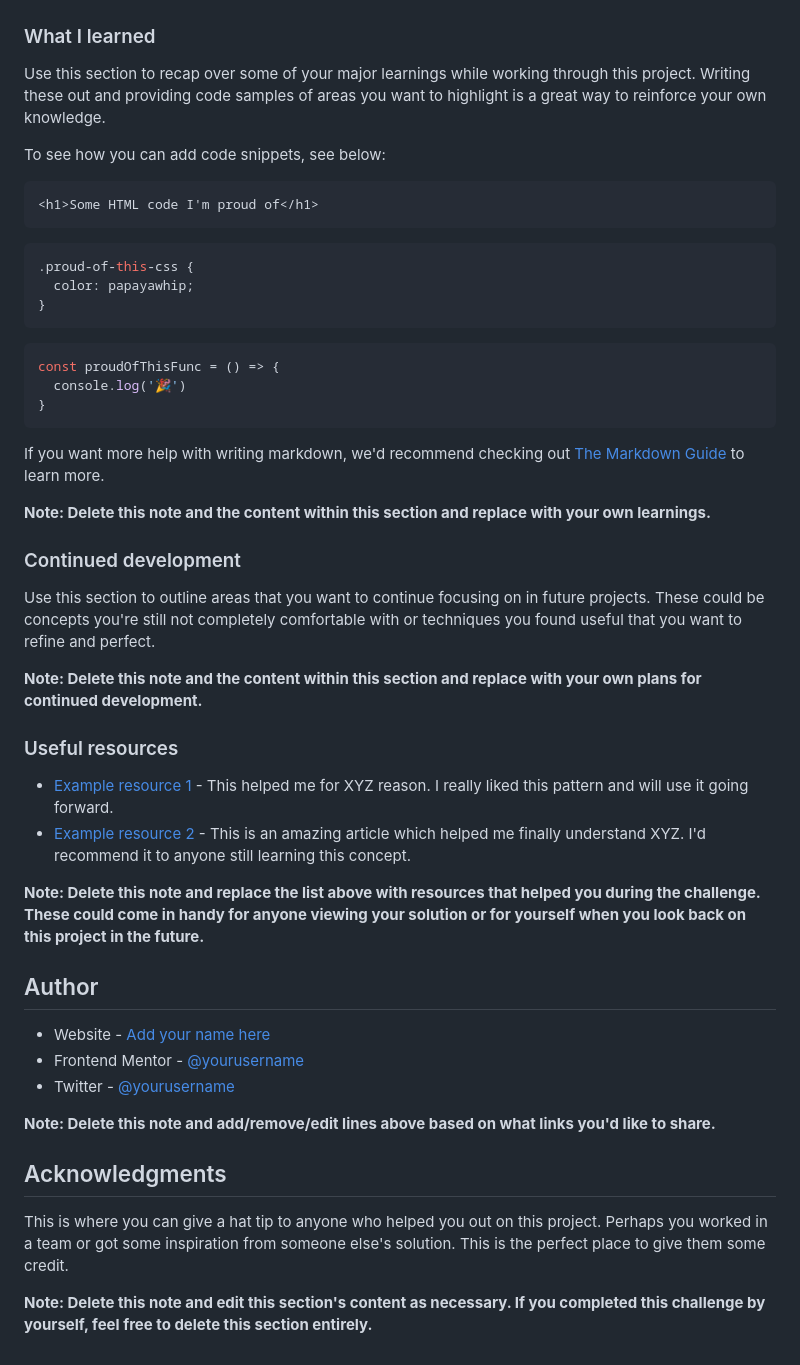
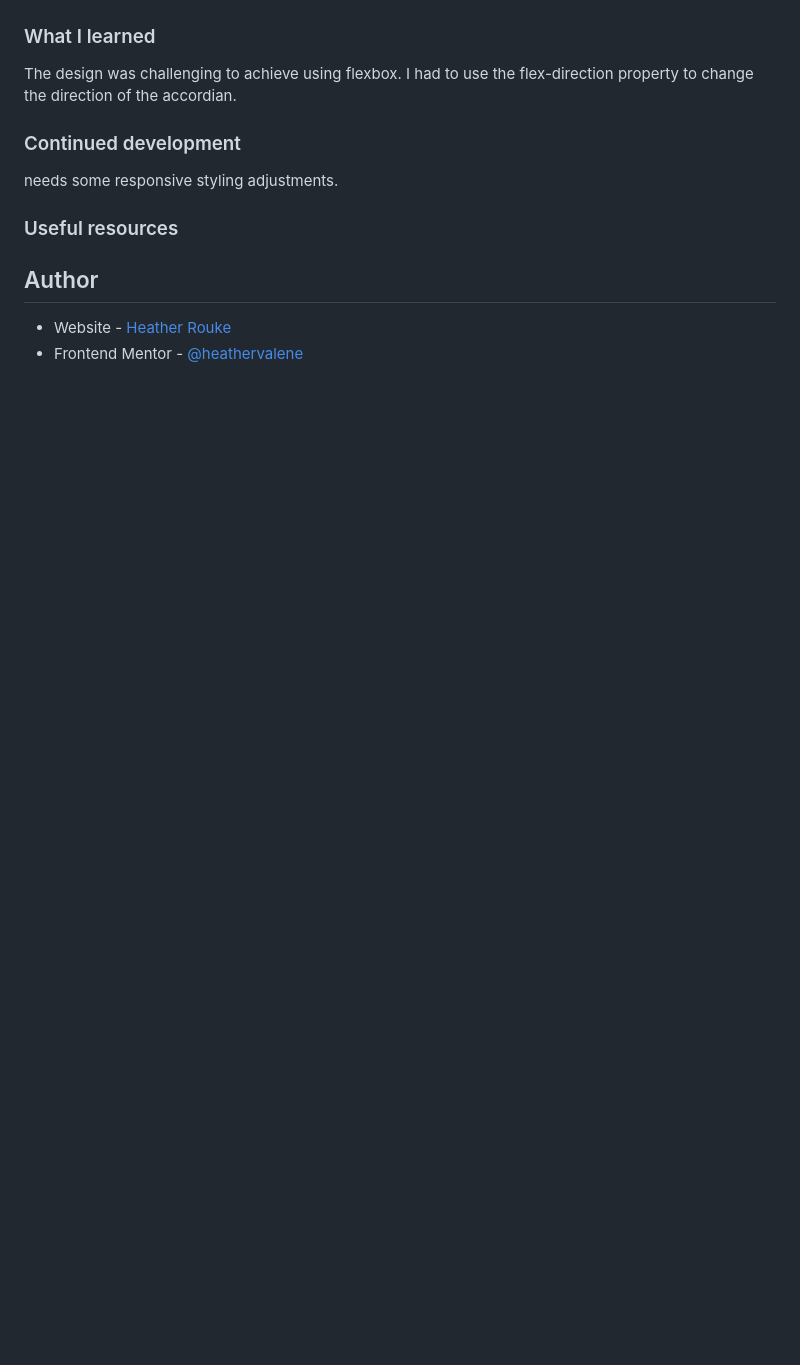
Before and after one commit to heathervalene/FAQ_Accordian, a Markdown page: README-template.md, the part around the change printed below. Rendered like a GitHub page; blank space fills up the shorter version.

````diff
--- a/README-template.md
+++ b/README-template.md
@@ -63,51 +42,17 @@ Then crop/optimize/edit your image however you like, add it to your project, and
 
 ### What I learned
 
-Use this section to recap over some of your major learnings while working through this project. Writing these out and providing code samples of areas you want to highlight is a great way to reinforce your own knowledge.
-
-To see how you can add code snippets, see below:
-
-```html
-<h1>Some HTML code I'm proud of</h1>
-```
-```css
-.proud-of-this-css {
-  color: papayawhip;
-}
-```
-```js
-const proudOfThisFunc = () => {
-  console.log('🎉')
-}
-```
-
-If you want more help with writing markdown, we'd recommend checking out [The Markdown Guide](https://www.markdownguide.org/) to learn more.
-
-**Note: Delete this note and the content within this section and replace with your own learnings.**
+The design was challenging to achieve using flexbox. I had to use the flex-direction property to change the direction of the accordian.
 
 ### Continued development
 
-Use this section to outline areas that you want to continue focusing on in future projects. These could be concepts you're still not completely comfortable with or techniques you found useful that you want to refine and perfect.
-
-**Note: Delete this note and the content within this section and replace with your own plans for continued development.**
+needs some responsive styling adjustments.
 
 ### Useful resources
 
-- [Example resource 1](https://www.example.com) - This helped me for XYZ reason. I really liked this pattern and will use it going forward.
-- [Example resource 2](https://www.example.com) - This is an amazing article which helped me finally understand XYZ. I'd recommend it to anyone still learning this concept.
 
-**Note: Delete this note and replace the list above with resources that helped you during the challenge. These could come in handy for anyone viewing your solution or for yourself when you look back on this project in the future.**
 
 ## Author
 
-- Website - [Add your name here](https://www.your-site.com)
-- Frontend Mentor - [@yourusername](https://www.frontendmentor.io/profile/yourusername)
-- Twitter - [@yourusername](https://www.twitter.com/yourusername)
-
-**Note: Delete this note and add/remove/edit lines above based on what links you'd like to share.**
-
-## Acknowledgments
-
-This is where you can give a hat tip to anyone who helped you out on this project. Perhaps you worked in a team or got some inspiration from someone else's solution. This is the perfect place to give them some credit.
-
-**Note: Delete this note and edit this section's content as necessary. If you completed this challenge by yourself, feel free to delete this section entirely.**
+- Website - [Heather Rouke](https://www.heatherrouke.com/)
+- Frontend Mentor - [@heathervalene](https://www.frontendmentor.io/profile/heathervalene)
````
Also changed, not shown: other parts of README-template.md (+6 -27 lines), README.md (deleted, +0 -96 lines), assets/images/FAQ_accordian.png (added).
